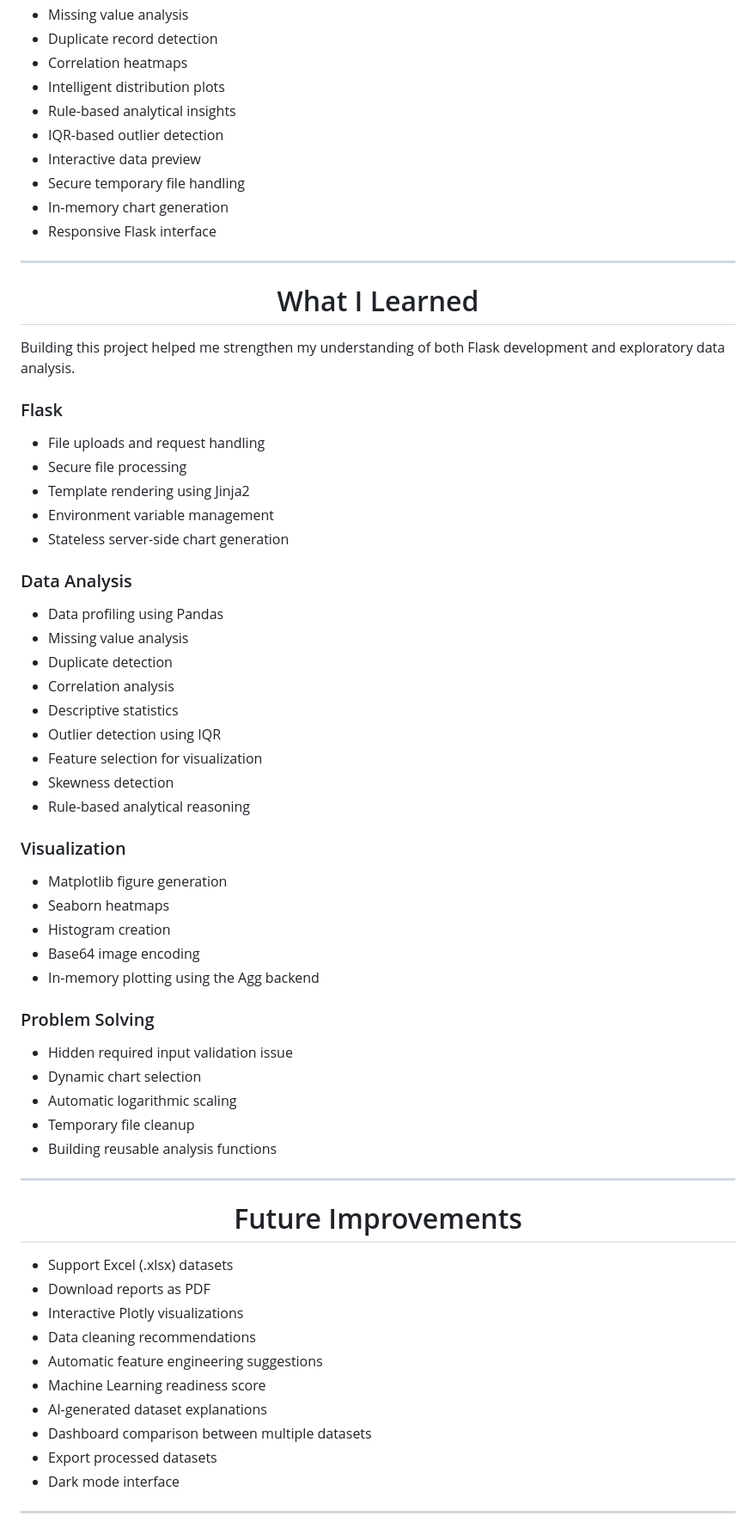
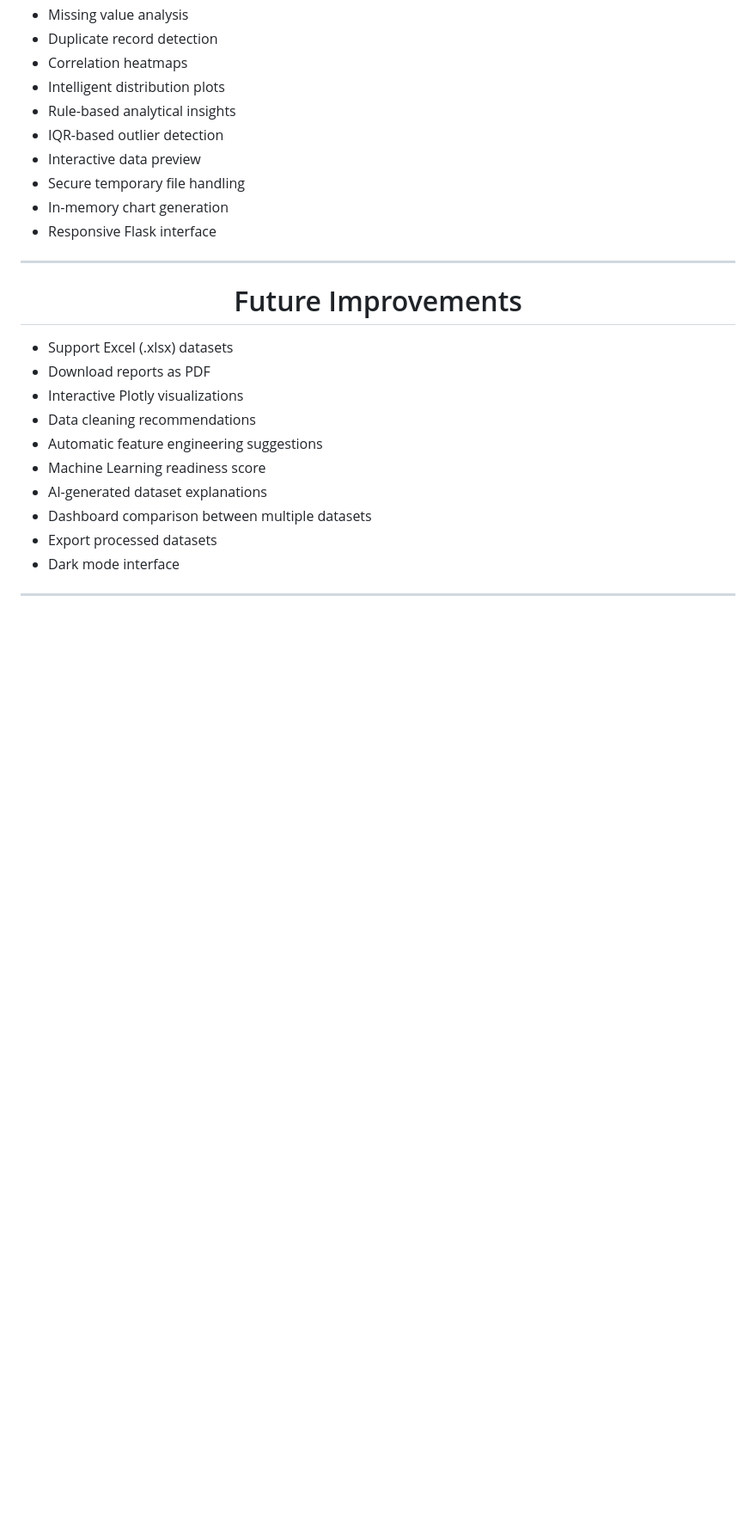
Before and after one commit to CodexxNinja/csv-data-explorer, a Markdown page: README.md, the part around one of its changes. Shown at 86% size. Drawn GitHub-style; blank space fills up the shorter version.

```diff
--- a/README.md
+++ b/README.md
@@ -557,53 +509,6 @@ Upload any CSV dataset and the application will immediately generate a complete
 * Responsive Flask interface
 
 ---
-
-<div align="center">
-
-# What I Learned
-
-</div>
-
-Building this project helped me strengthen my understanding of both Flask development and exploratory data analysis.
-
-### Flask
-
-* File uploads and request handling
-* Secure file processing
-* Template rendering using Jinja2
-* Environment variable management
-* Stateless server-side chart generation
-
-### Data Analysis
-
-* Data profiling using Pandas
-* Missing value analysis
-* Duplicate detection
-* Correlation analysis
-* Descriptive statistics
-* Outlier detection using IQR
-* Feature selection for visualization
-* Skewness detection
-* Rule-based analytical reasoning
-
-### Visualization
-
-* Matplotlib figure generation
-* Seaborn heatmaps
-* Histogram creation
-* Base64 image encoding
-* In-memory plotting using the Agg backend
-
-### Problem Solving
-
-* Hidden required input validation issue
-* Dynamic chart selection
-* Automatic logarithmic scaling
-* Temporary file cleanup
-* Building reusable analysis functions
-
----
-
 <div align="center">
 
 # Future Improvements
```
Also changed, not shown: other parts of README.md (+2 -50 lines).
